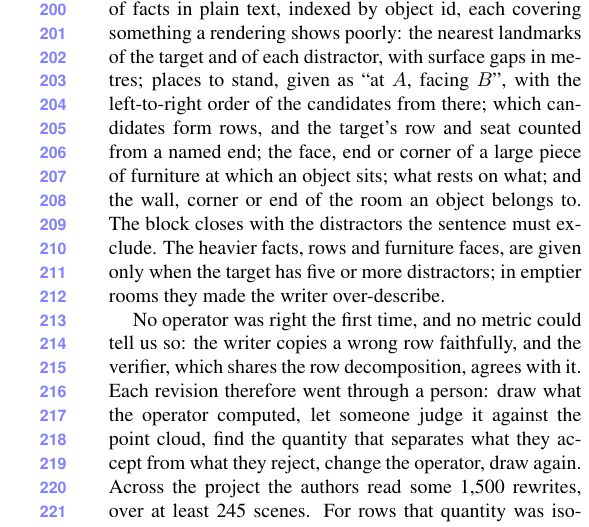
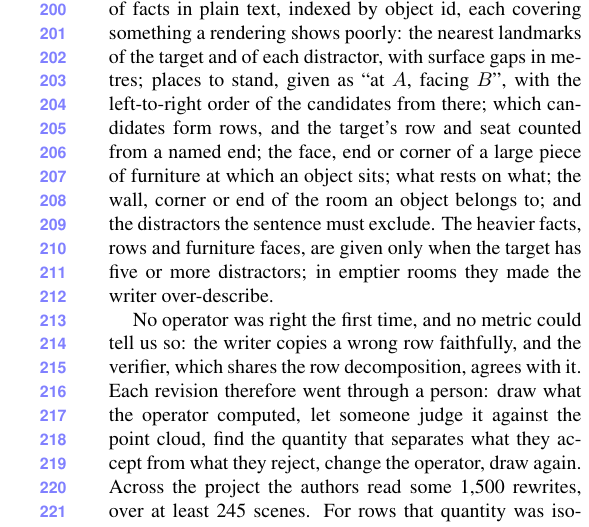
Before and after one commit to sujiez/Seshat-Star-paper, a LaTeX paper (main.tex, which reads sec/3_pipeline.tex): part of one column of page 4 of 7, cut so that both start at the same text. Compiled offline with pdfLaTeX.

Commit message:
sec/3: fold must-exclude roster into the evidence list
Co-authored-by: Cursor <cursoragent@cursor.com>

```diff
--- a/sec/3_pipeline.tex
+++ b/sec/3_pipeline.tex
@@ -35,8 +35,8 @@ places to stand, given as ``at $A$, facing $B$'', with the left-to-right order o
 which candidates form rows, and the target's row and seat counted from a named end;
 the face, end or corner of a large piece of furniture at which an object sits;
 what rests on what;
-and the wall, corner or end of the room an object belongs to.
-The block closes with the distractors the sentence must exclude.
+the wall, corner or end of the room an object belongs to;
+and the distractors the sentence must exclude.
 The heavier facts, rows and furniture faces, are given only when the target has five or more distractors; in emptier rooms they made the writer over-describe.
 
 No operator was right the first time, and no metric could tell us so: the writer copies a wrong row faithfully, and the verifier, which shares the row decomposition, agrees with it.
```
